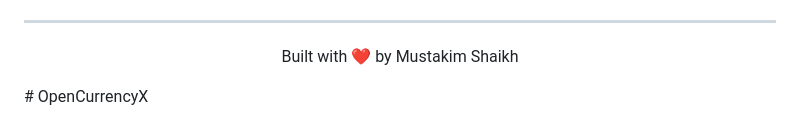
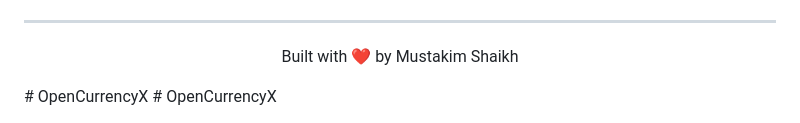
Before and after one commit to MustakimShaikh01/OpenCurrencyX, a Markdown page: README.md, the part around one of its changes. Drawn GitHub-style.

```diff
--- a/README.md
+++ b/README.md
@@ -122,3 +122,4 @@ Distributed under the MIT License. See `LICENSE` for more information.
   Built with ❤️ by Mustakim Shaikh
 </p>
 # OpenCurrencyX
+# OpenCurrencyX
```
Also changed, not shown: other parts of README.md (+1 -1 lines).
